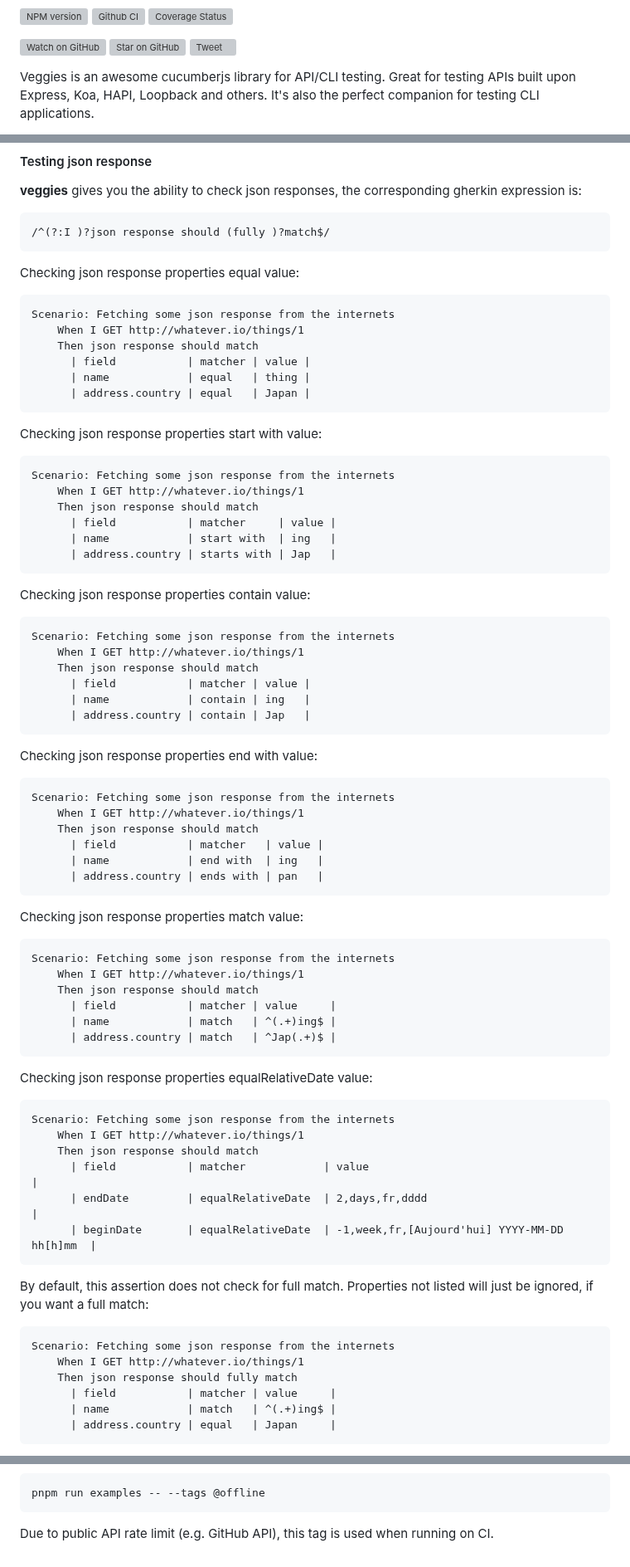
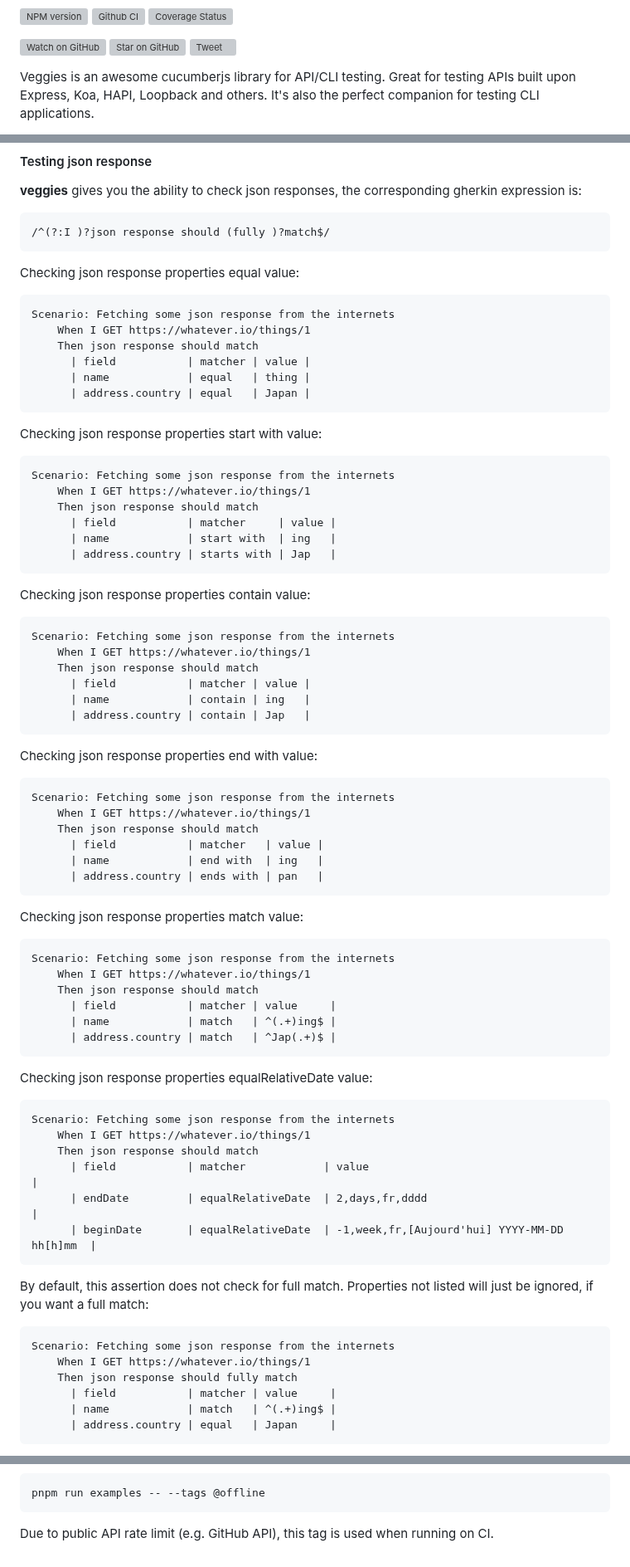
Before and after one commit to ekino/veggies, a Markdown page: README.md, 3 parts joined by grey strips. Shown at 83% size. GitHub-like rendering; grey boxes are pictures that could not be loaded.

Commit message:
docs: rename twitter to x and use https protocol for example

````diff
--- a/README.md
+++ b/README.md
@@ -6,7 +6,7 @@
 
 [![Watch on GitHub][github-watch-badge]][github-watch]
 [![Star on GitHub][github-star-badge]][github-star]
-[![Tweet][twitter-badge]][twitter]
+[![Tweet][x-badge]][x]
 
 Veggies is an awesome cucumberjs library for API/CLI testing.
 Great for testing APIs built upon Express, Koa, HAPI, Loopback and others.
@@ -290,7 +290,7 @@ Checking json response properties equal value:
 
 ```gherkin
 Scenario: Fetching some json response from the internets
-    When I GET http://whatever.io/things/1
+    When I GET https://whatever.io/things/1
     Then json response should match
       | field           | matcher | value |
       | name            | equal   | thing |
@@ -301,7 +301,7 @@ Checking json response properties start with value:
 
 ```gherkin
 Scenario: Fetching some json response from the internets
-    When I GET http://whatever.io/things/1
+    When I GET https://whatever.io/things/1
     Then json response should match
       | field           | matcher     | value |
       | name            | start with  | ing   |
@@ -312,7 +312,7 @@ Checking json response properties contain value:
 
 ```gherkin
 Scenario: Fetching some json response from the internets
-    When I GET http://whatever.io/things/1
+    When I GET https://whatever.io/things/1
     Then json response should match
       | field           | matcher | value |
       | name            | contain | ing   |
@@ -323,7 +323,7 @@ Checking json response properties end with value:
 
 ```gherkin
 Scenario: Fetching some json response from the internets
-    When I GET http://whatever.io/things/1
+    When I GET https://whatever.io/things/1
     Then json response should match
       | field           | matcher   | value |
       | name            | end with  | ing   |
@@ -334,7 +334,7 @@ Checking json response properties match value:
 
 ```gherkin
 Scenario: Fetching some json response from the internets
-    When I GET http://whatever.io/things/1
+    When I GET https://whatever.io/things/1
     Then json response should match
       | field           | matcher | value     |
       | name            | match   | ^(.+)ing$ |
@@ -345,7 +345,7 @@ Checking json response properties equalRelativeDate value:
 
 ```gherkin
 Scenario: Fetching some json response from the internets
-    When I GET http://whatever.io/things/1
+    When I GET https://whatever.io/things/1
     Then json response should match
       | field           | matcher            | value                                        |
       | endDate         | equalRelativeDate  | 2,days,fr,dddd                               |
@@ -357,7 +357,7 @@ Properties not listed will just be ignored, if you want a full match:
 
 ```gherkin
 Scenario: Fetching some json response from the internets
-    When I GET http://whatever.io/things/1
+    When I GET https://whatever.io/things/1
     Then json response should fully match
       | field           | matcher | value     |
       | name            | match   | ^(.+)ing$ |
@@ -1138,5 +1138,5 @@ Due to public API rate limit (e.g. GitHub API), this tag is used when running on
 [github-watch]: https://github.com/ekino/veggies/watchers
 [github-star-badge]: https://img.shields.io/github/stars/ekino/veggies.svg?style=social
 [github-star]: https://github.com/ekino/veggies/stargazers
-[twitter]: https://x.com/intent/tweet?text=Check%20out%20veggies!%20https://github.com/ekino/veggies%20%F0%9F%91%8D
-[twitter-badge]: https://img.shields.io/twitter/url/https/github.com/ekino/veggies.svg?style=social
+[x]: https://x.com/intent/tweet?text=Check%20out%20veggies!%20https://github.com/ekino/veggies%20%F0%9F%91%8D
+[x-badge]: https://img.shields.io/twitter/url/https/github.com/ekino/veggies.svg?style=social
````
Also changed, not shown: other parts of README.md (+4 -4 lines).
